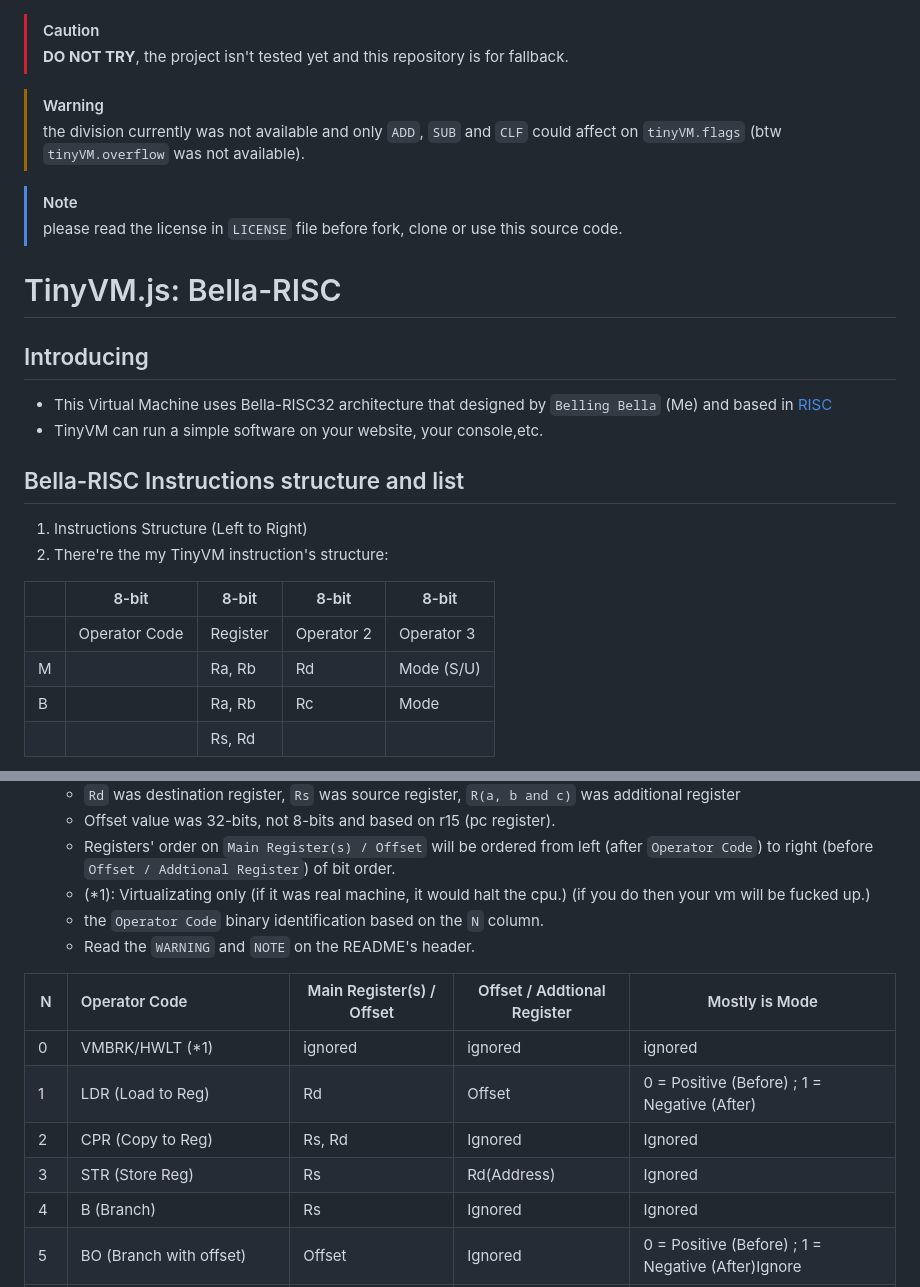
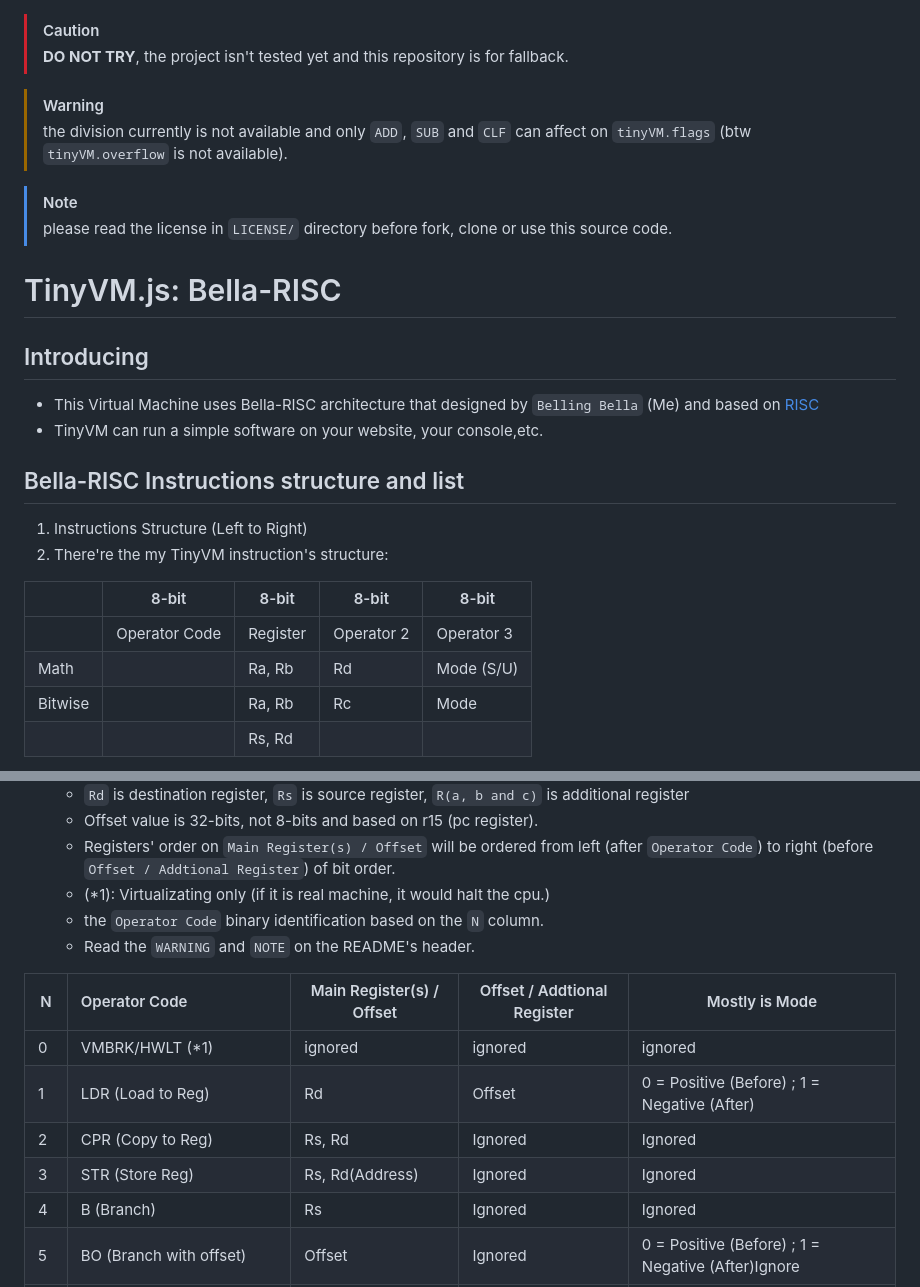
Before and after one commit to bellingbella/tinyVM-bellaRISC1, a Markdown page: README.md, 2 parts joined by grey strips. Rendered like a GitHub page.

```diff
--- a/README.md
+++ b/README.md
@@ -1,18 +1,17 @@
 > [!CAUTION]
-> **DO NOT TRY**, the project isn't tested yet and this repository is for fallback.
-
+> **DO NOT TRY**, the project isn't tested yet and this repository is for  fallback.
 
 > [!WARNING]
-> the division currently was not available and only `ADD`, `SUB` and `CLF` could affect on `tinyVM.flags` (btw `tinyVM.overflow` was not available).
+> the division currently is not available and only `ADD`, `SUB` and `CLF` can affect on `tinyVM.flags` (btw `tinyVM.overflow` is not available).
 
 > [!NOTE]
-> please read the license in `LICENSE` file before fork, clone or use this source code.
+> please read the license in `LICENSE/` directory before fork, clone or use this source code.
 
 # TinyVM.js: Bella-RISC
 
 ## Introducing
 
-- This Virtual Machine uses Bella-RISC32 architecture that designed by `Belling Bella` (Me) and based in [RISC](https://en.wikipedia.org/wiki/Reduced_instruction_set_computer)
+- This Virtual Machine uses Bella-RISC architecture that designed by `Belling Bella` (Me) and based on [RISC](https://en.wikipedia.org/wiki/Reduced_instruction_set_computer)
 - TinyVM can run a simple software on your website, your console,etc.
 
 ## Bella-RISC Instructions structure and list
@@ -24,7 +23,7 @@
 |         | 8-bit         | 8-bit    | 8-bit      | 8-bit      |
 | --------- | --------------- | ---------- | ------------ | ------------ |
 |         | Operator Code | Register | Operator 2 | Operator 3 |
-| M    |               | Ra, Rb   | Rd         | Mode (S/U) |
-| B |               | Ra, Rb   | Rc         | Mode       |
+| Math    |               | Ra, Rb   | Rd         | Mode (S/U) |
+| Bitwise |               | Ra, Rb   | Rc         | Mode       |
 |         |               | Rs, Rd   |            |            |
 
@@ -32,8 +31,8 @@
    **Note:**
-   - `Rd` was destination register, `Rs` was source register, `R(a, b and c)` was additional register
-   - Offset value was 32-bits, not 8-bits and based on r15 (pc register).
+   - `Rd` is destination register, `Rs` is source register, `R(a, b and c)` is additional register
+   - Offset value is 32-bits, not 8-bits and based on r15 (pc register).
    - Registers' order on `Main Register(s) / Offset` will be ordered from left (after `Operator Code`) to right (before `Offset / Addtional Register`) of bit order.
-   - (*1): Virtualizating only (if it was real machine, it would halt the cpu.) (if you do then your vm will be fucked up.)
+   - (*1): Virtualizating only (if it is real machine, it would halt the cpu.)
    - the `Operator Code` binary identification based on the `N` column.
    - Read the `WARNING` and `NOTE` on the README's header.
 
@@ -43,7 +42,7 @@
 | 0  | VMBRK/HWLT (*1)                    | ignored                   | ignored                     | ignored                                            |
 | 1  | LDR (Load to Reg)                  | Rd                        | Offset                      | 0 = Positive (Before) ; 1 = Negative (After)       |
 | 2  | CPR (Copy to Reg)                  | Rs, Rd                    | Ignored                     | Ignored                                            |
-| 3  | STR (Store Reg)                    | Rs                        | Rd(Address)                 | Ignored                                            |
+| 3  | STR (Store Reg)                    | Rs, Rd(Address)           | Ignored                     | Ignored                                            |
 | 4  | B (Branch)                         | Rs                        | Ignored                     | Ignored                                            |
 | 5  | BO (Branch with offset)            | Offset                    | Ignored                     | 0 = Positive (Before) ; 1 = Negative (After)Ignore |
 | 6  | ADD                                | Ra, Rb                    | Rd                          | 1 = Signed                                         |
```
Also changed, not shown: other parts of README.md (+1 -1 lines).
